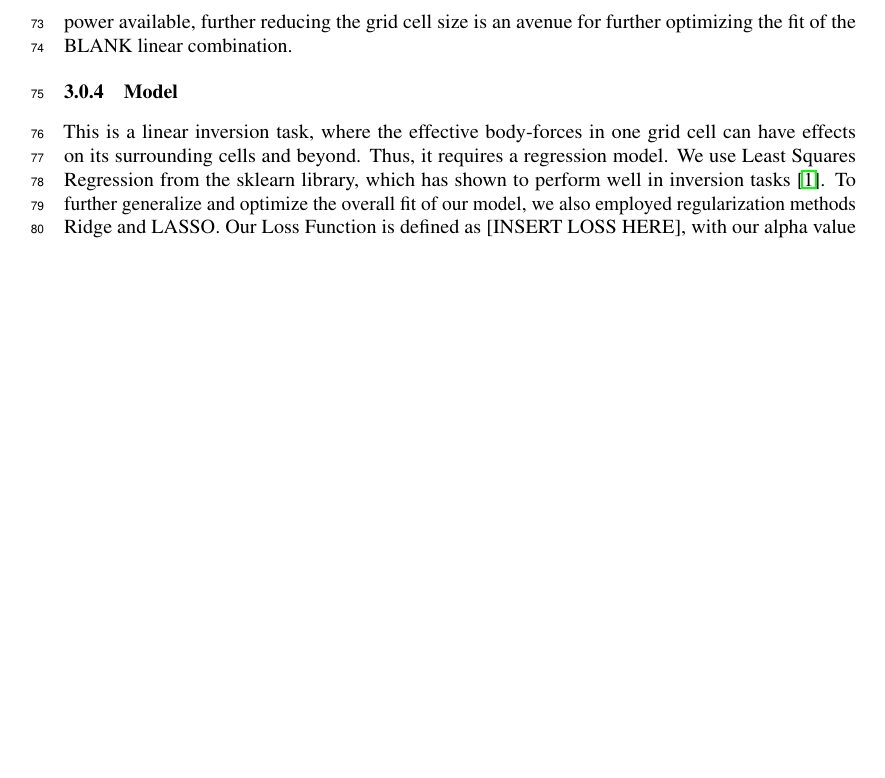
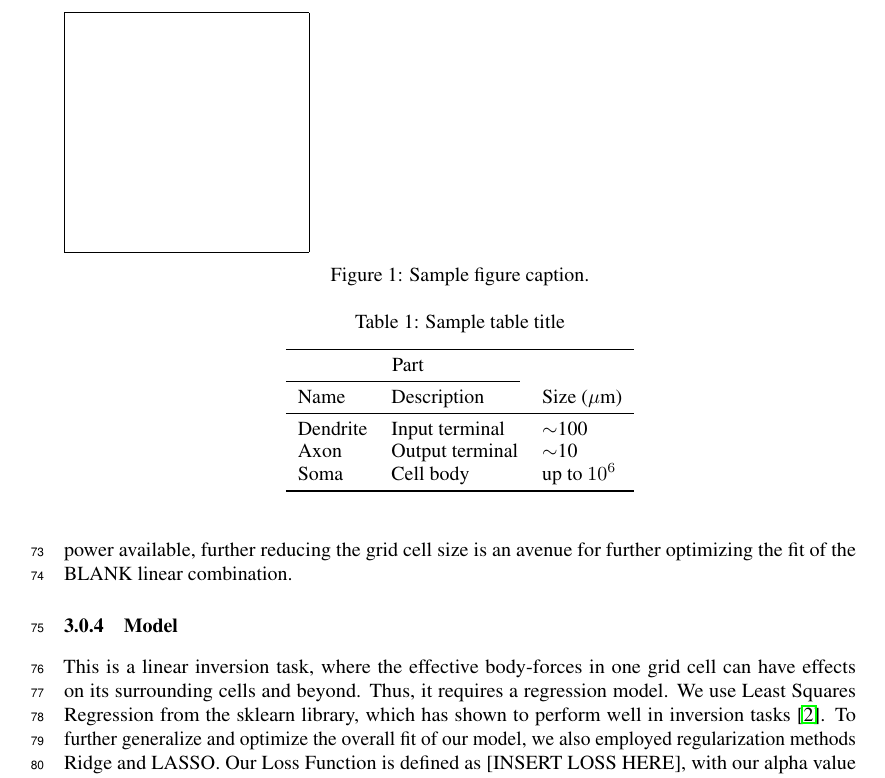
Before and after one commit to kisholabs/research_edits_v0, a LaTeX paper (tackling_climate_workshop.tex): part of page 3 of 4, cut at the place of the change, the shorter picture padded with empty space. Compiled offline with pdfLaTeX.

Commit message:
Commit for version 55

```diff
--- a/tackling_climate_workshop.tex
+++ b/tackling_climate_workshop.tex
@@ -113,9 +113,32 @@ To create our G matrix, we partitioned Greenland into 1000 grid cells (each with
 
 This is a linear inversion task, where the effective body-forces in one grid cell can have effects on its surrounding cells and beyond. Thus, it requires a regression model. We use Least Squares Regression from the sklearn library, which has shown to perform well in inversion tasks \cite{lines_review_1984}. To further generalize and optimize the overall fit of our model, we also employed regularization methods Ridge and LASSO. Our Loss Function is defined as [INSERT LOSS HERE], with our alpha value range defined as [alpha]. We used the trade-off (L-curve) criterion and the 10-fold generalized cross validation techniques to determine our optimal smoothing parameter.
 
+\begin{figure}
+  \fbox{\rule[-.5cm]{0cm}{4cm} \rule[-.5cm]{4cm}{0cm}}
+  \caption{Sample figure caption.}
+\end{figure}
+
+\begin{table}
+  \caption{Sample table title}
+  \label{sample-table}
+  \centering
+  \begin{tabular}{lll}
+    \toprule
+    \multicolumn{2}{c}{Part}                   \\
+    \cmidrule(r){1-2}
+    Name     & Description     & Size ($\mu$m) \\
+    \midrule
+    Dendrite & Input terminal  & $\sim$100     \\
+    Axon     & Output terminal & $\sim$10      \\
+    Soma     & Cell body       & up to $10^6$  \\
+    \bottomrule
+  \end{tabular}
+\end{table}
+
 \section{Results}
 
 Both the Ridge and LASSO regression models achieved a near identical fit to the velocity field, achieving $R^{2}$ values of 0.999 and 0.987 respectively. The model predicted plotted against the ground truth velocity field has been shown in Figure BLANK, highlighting the accuracy of the predictions. The slight errors in the predictions seem to be mostly located along the coastline, and we believe that these errors can be corrected for through a smaller grid cell size and access to higher computing power.
+
 
 
 \section{Conclusion and Future Work}
```
Also changed, not shown: tackling_climate_workshop.tex (2 more changed lines).
